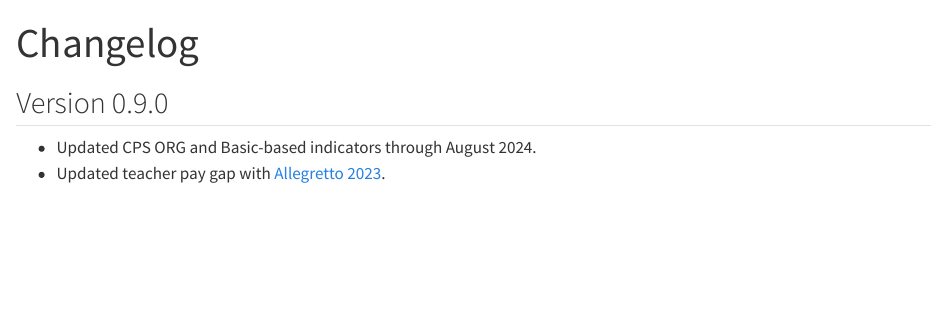
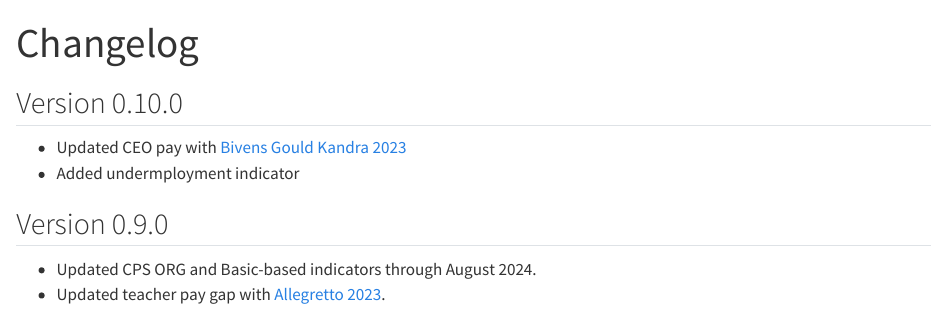
Before and after one commit to Economic/data, a Quarto document (news.qmd): the page in a window 1100 px wide, from its top. Rendered offline with R 4.5, knitr and Pandoc in place of Quarto, with nearby package versions.

Commit message:
version 0.10.0 and readme

```diff
--- a/news.qmd
+++ b/news.qmd
@@ -2,6 +2,10 @@
 title: Changelog
 ---
 
+## Version 0.10.0
+* Updated CEO pay with [Bivens Gould Kandra 2023](https://www.epi.org/publication/ceo-pay-in-2023/)
+* Added undermployment indicator
+
 ## Version 0.9.0
 * Updated CPS ORG and Basic-based indicators through August 2024.
 * Updated teacher pay gap with [Allegretto 2023](https://www.epi.org/publication/teacher-pay-in-2023/).
```
Also changed, not shown: _targets.R (+1 -1 lines), README.md, docs/search.json, 3 other files.
